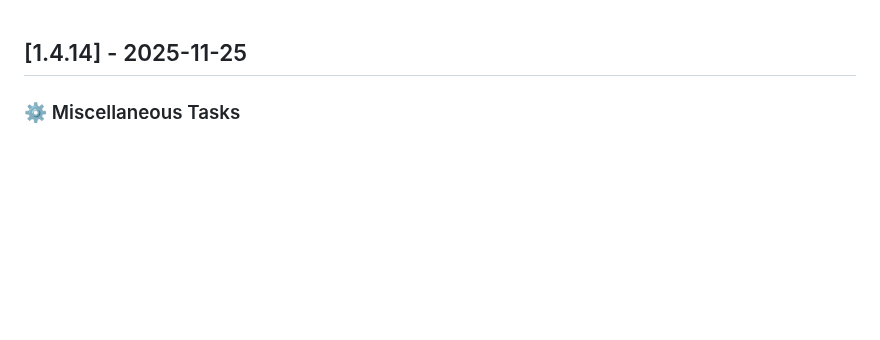
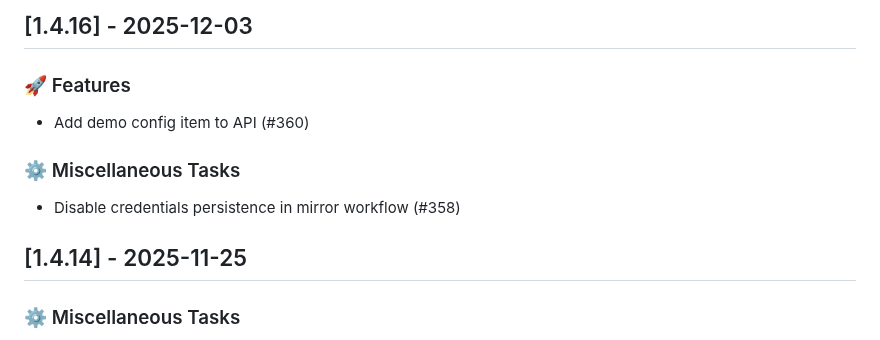
Before and after one commit to lwshen/vault-hub, a Markdown page: CHANGELOG.md, the part around the change. GitHub-like rendering; blank space fills up the shorter version.

Commit message:
chore(release): update CHANGELOG.md for v1.4.16 (#361)

```diff
--- a/CHANGELOG.md
+++ b/CHANGELOG.md
@@ -1,3 +1,12 @@
+## [1.4.16] - 2025-12-03
+
+### 🚀 Features
+
+- Add demo config item to API (#360)
+
+### ⚙️ Miscellaneous Tasks
+
+- Disable credentials persistence in mirror workflow (#358)
 ## [1.4.14] - 2025-11-25
 
 ### ⚙️ Miscellaneous Tasks
```
